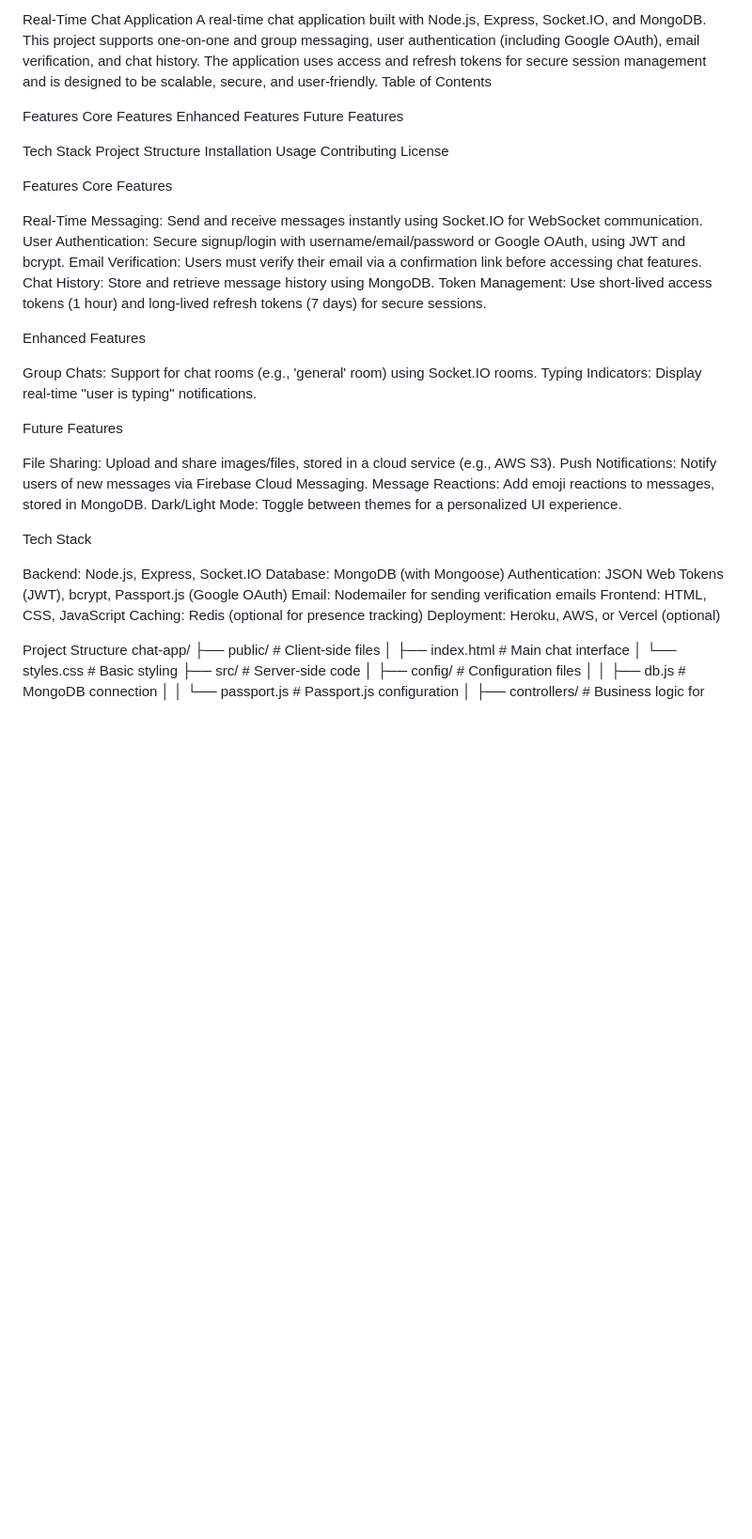
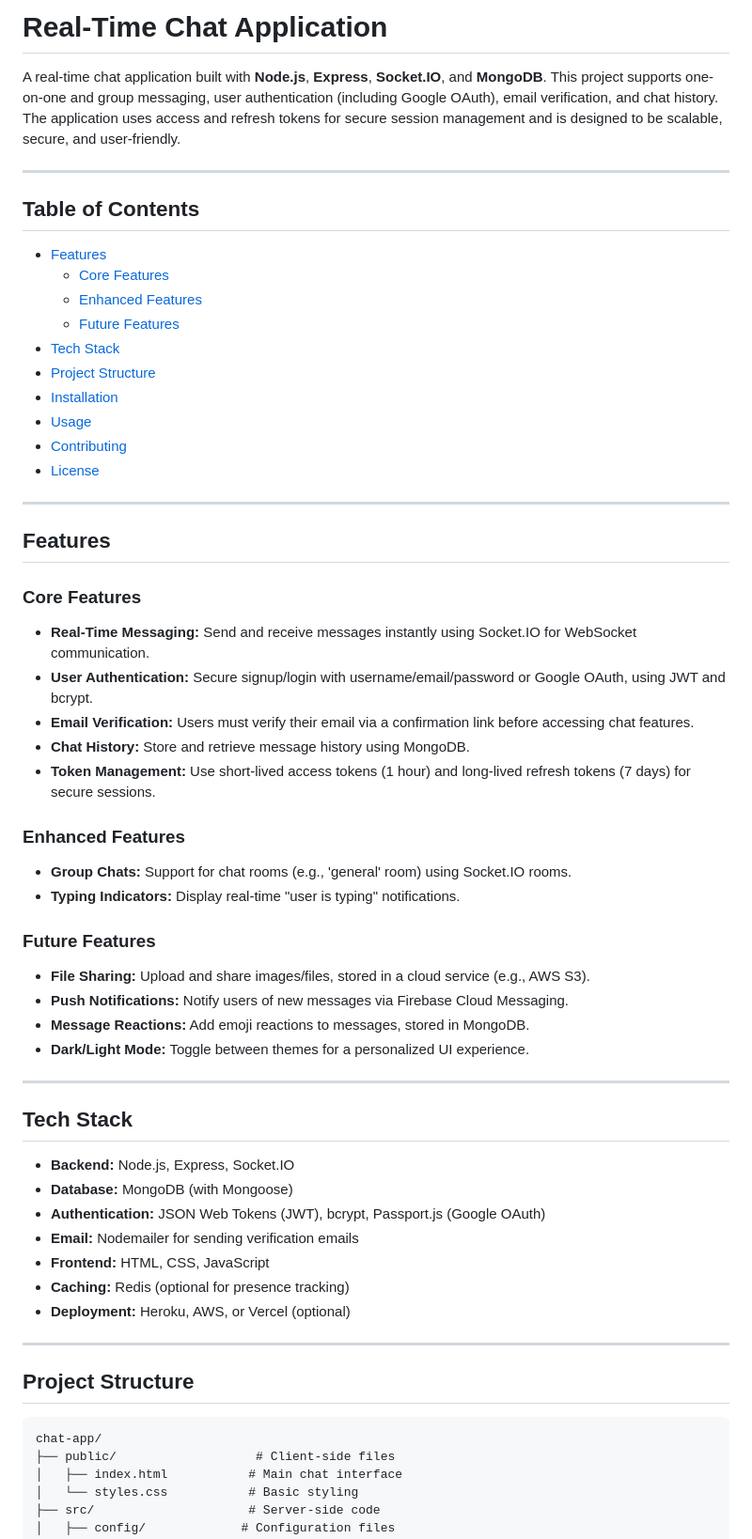
Before and after one commit to salmahmed6/Chat-App, a Markdown page: README.md, the part around the change printed below. Shown: that part at 94% size. Rendered like a GitHub page; blank space fills up the shorter version.

Commit message:
Update README.md to enhance project documentation with improved formatting, detailed features, installation steps, and usage instructions for the real-time chat application.

````diff
--- a/README.md
+++ b/README.md
@@ -1,52 +1,58 @@
-Real-Time Chat Application
-A real-time chat application built with Node.js, Express, Socket.IO, and MongoDB. This project supports one-on-one and group messaging, user authentication (including Google OAuth), email verification, and chat history. The application uses access and refresh tokens for secure session management and is designed to be scalable, secure, and user-friendly.
-Table of Contents
+# Real-Time Chat Application
 
-Features
-Core Features
-Enhanced Features
-Future Features
+A real-time chat application built with **Node.js**, **Express**, **Socket.IO**, and **MongoDB**. This project supports one-on-one and group messaging, user authentication (including Google OAuth), email verification, and chat history. The application uses access and refresh tokens for secure session management and is designed to be scalable, secure, and user-friendly.
 
+---
 
-Tech Stack
-Project Structure
-Installation
-Usage
-Contributing
-License
+## Table of Contents
+- [Features](#features)
+  - [Core Features](#core-features)
+  - [Enhanced Features](#enhanced-features)
+  - [Future Features](#future-features)
+- [Tech Stack](#tech-stack)
+- [Project Structure](#project-structure)
+- [Installation](#installation)
+- [Usage](#usage)
+- [Contributing](#contributing)
+- [License](#license)
 
-Features
-Core Features
+---
 
-Real-Time Messaging: Send and receive messages instantly using Socket.IO for WebSocket communication.
-User Authentication: Secure signup/login with username/email/password or Google OAuth, using JWT and bcrypt.
-Email Verification: Users must verify their email via a confirmation link before accessing chat features.
-Chat History: Store and retrieve message history using MongoDB.
-Token Management: Use short-lived access tokens (1 hour) and long-lived refresh tokens (7 days) for secure sessions.
+## Features
 
-Enhanced Features
+### Core Features
+- **Real-Time Messaging:** Send and receive messages instantly using Socket.IO for WebSocket communication.
+- **User Authentication:** Secure signup/login with username/email/password or Google OAuth, using JWT and bcrypt.
+- **Email Verification:** Users must verify their email via a confirmation link before accessing chat features.
+- **Chat History:** Store and retrieve message history using MongoDB.
+- **Token Management:** Use short-lived access tokens (1 hour) and long-lived refresh tokens (7 days) for secure sessions.
 
-Group Chats: Support for chat rooms (e.g., 'general' room) using Socket.IO rooms.
-Typing Indicators: Display real-time "user is typing" notifications.
+### Enhanced Features
+- **Group Chats:** Support for chat rooms (e.g., 'general' room) using Socket.IO rooms.
+- **Typing Indicators:** Display real-time "user is typing" notifications.
 
-Future Features
+### Future Features
+- **File Sharing:** Upload and share images/files, stored in a cloud service (e.g., AWS S3).
+- **Push Notifications:** Notify users of new messages via Firebase Cloud Messaging.
+- **Message Reactions:** Add emoji reactions to messages, stored in MongoDB.
+- **Dark/Light Mode:** Toggle between themes for a personalized UI experience.
 
-File Sharing: Upload and share images/files, stored in a cloud service (e.g., AWS S3).
-Push Notifications: Notify users of new messages via Firebase Cloud Messaging.
-Message Reactions: Add emoji reactions to messages, stored in MongoDB.
-Dark/Light Mode: Toggle between themes for a personalized UI experience.
+---
 
-Tech Stack
+## Tech Stack
+- **Backend:** Node.js, Express, Socket.IO
+- **Database:** MongoDB (with Mongoose)
+- **Authentication:** JSON Web Tokens (JWT), bcrypt, Passport.js (Google OAuth)
+- **Email:** Nodemailer for sending verification emails
+- **Frontend:** HTML, CSS, JavaScript
+- **Caching:** Redis (optional for presence tracking)
+- **Deployment:** Heroku, AWS, or Vercel (optional)
 
-Backend: Node.js, Express, Socket.IO
-Database: MongoDB (with Mongoose)
-Authentication: JSON Web Tokens (JWT), bcrypt, Passport.js (Google OAuth)
-Email: Nodemailer for sending verification emails
-Frontend: HTML, CSS, JavaScript
-Caching: Redis (optional for presence tracking)
-Deployment: Heroku, AWS, or Vercel (optional)
+---
 
-Project Structure
+## Project Structure
+
+```text
 chat-app/
 ├── public/                   # Client-side files
 │   ├── index.html           # Main chat interface
````
Also changed, not shown: other parts of README.md (+74 -57 lines).
